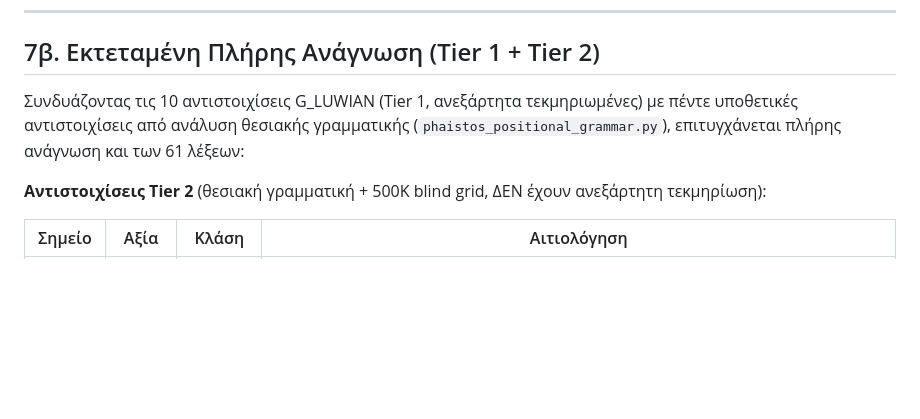
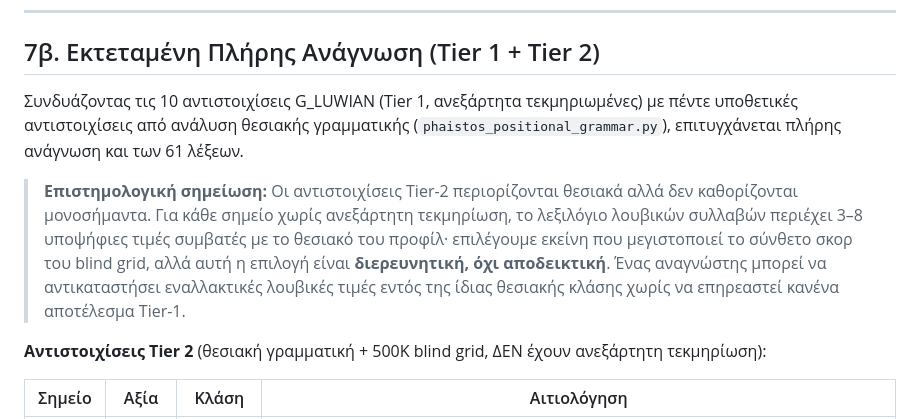
Before and after one commit to 12aiko55/phaistos-disc-analysis, a Markdown page: PAPER_EL.md, the part around the change. Drawn GitHub-style; blank space fills up the shorter version.

Commit message:
docs: add epistemological note to §7b — Tier-2 exploratory not probative

```diff
--- a/PAPER_EL.md
+++ b/PAPER_EL.md
@@ -231,7 +231,9 @@ B30 = [45, 36, 11, 2, 6]
 
 ## 7β. Εκτεταμένη Πλήρης Ανάγνωση (Tier 1 + Tier 2)
 
-Συνδυάζοντας τις 10 αντιστοιχίσεις G_LUWIAN (Tier 1, ανεξάρτητα τεκμηριωμένες) με πέντε υποθετικές αντιστοιχίσεις από ανάλυση θεσιακής γραμματικής (`phaistos_positional_grammar.py`), επιτυγχάνεται πλήρης ανάγνωση και των 61 λέξεων:
+Συνδυάζοντας τις 10 αντιστοιχίσεις G_LUWIAN (Tier 1, ανεξάρτητα τεκμηριωμένες) με πέντε υποθετικές αντιστοιχίσεις από ανάλυση θεσιακής γραμματικής (`phaistos_positional_grammar.py`), επιτυγχάνεται πλήρης ανάγνωση και των 61 λέξεων.
+
+> **Επιστημολογική σημείωση:** Οι αντιστοιχίσεις Tier-2 περιορίζονται θεσιακά αλλά δεν καθορίζονται μονοσήμαντα. Για κάθε σημείο χωρίς ανεξάρτητη τεκμηρίωση, το λεξιλόγιο λουβικών συλλαβών περιέχει 3–8 υποψήφιες τιμές συμβατές με το θεσιακό του προφίλ· επιλέγουμε εκείνη που μεγιστοποιεί το σύνθετο σκορ του blind grid, αλλά αυτή η επιλογή είναι **διερευνητική, όχι αποδεικτική**. Ένας αναγνώστης μπορεί να αντικαταστήσει εναλλακτικές λουβικές τιμές εντός της ίδιας θεσιακής κλάσης χωρίς να επηρεαστεί κανένα αποτέλεσμα Tier-1.
 
 **Αντιστοιχίσεις Tier 2** (θεσιακή γραμματική + 500K blind grid, ΔΕΝ έχουν ανεξάρτητη τεκμηρίωση):
 
```
Also changed, not shown: PAPER_EN.md (+3 -1 lines).
